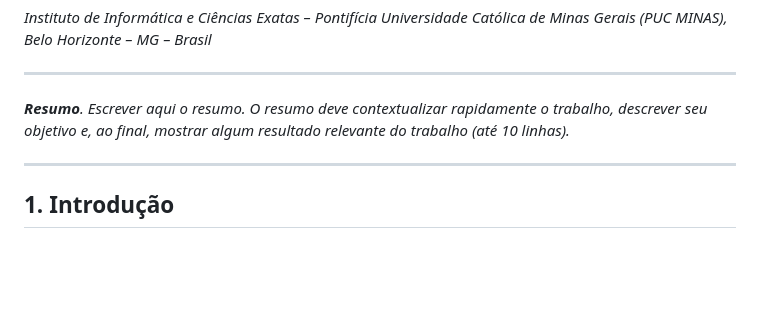
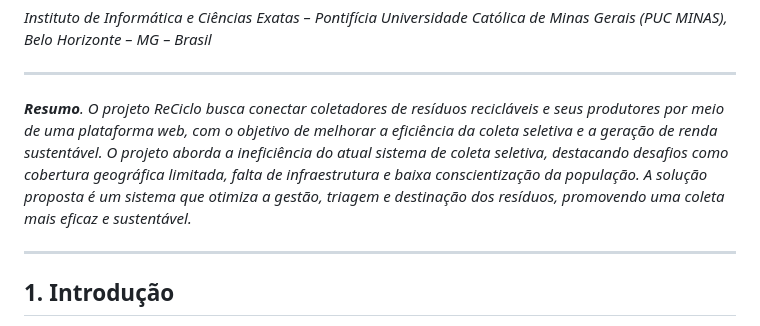
Before and after one commit to LeocsH0/test, a Markdown page: docs/README.md, the part around the change. GitHub-like rendering; blank space fills up the shorter version.

Commit message:
Adição do resumo

```diff
--- a/docs/README.md
+++ b/docs/README.md
@@ -33,8 +33,7 @@ _Instituto de Informática e Ciências Exatas – Pontifícia Universidade Cató
 
 ---
 
-_**Resumo**. Escrever aqui o resumo. O resumo deve contextualizar rapidamente o trabalho, descrever seu objetivo e, ao final,
-mostrar algum resultado relevante do trabalho (até 10 linhas)._
+_**Resumo**. O projeto ReCiclo busca conectar coletadores de resíduos recicláveis e seus produtores por meio de uma plataforma web, com o objetivo de melhorar a eficiência da coleta seletiva e a geração de renda sustentável. O projeto aborda a ineficiência do atual sistema de coleta seletiva, destacando desafios como cobertura geográfica limitada, falta de infraestrutura e baixa conscientização da população. A solução proposta é um sistema que otimiza a gestão, triagem e destinação dos resíduos, promovendo uma coleta mais eficaz e sustentável._
 
 ---
 
```
